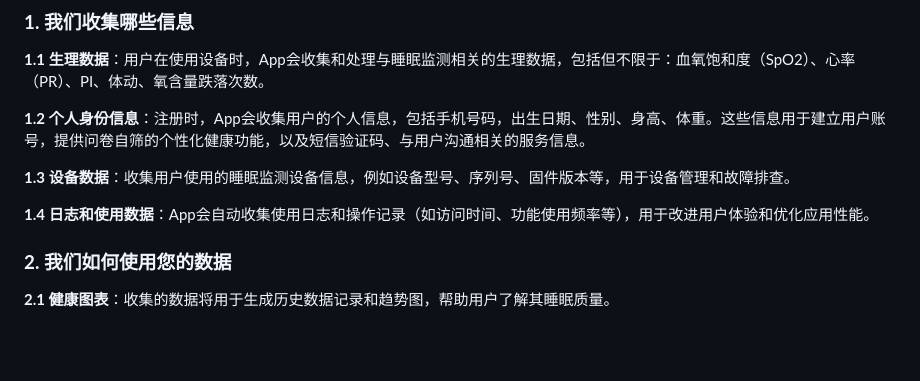
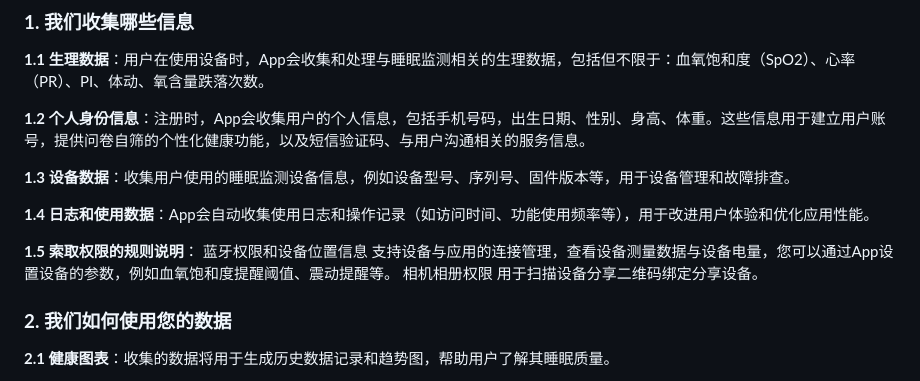
Before and after one commit to yeyimiann/mengyanghealth-privacy-policy, a Markdown page: README.md, the part around the change printed below. GitHub-like rendering; blank space fills up the shorter version.

```diff
--- a/README.md
+++ b/README.md
@@ -39,6 +39,12 @@
 **1.3** **设备数据**：收集用户使用的睡眠监测设备信息，例如设备型号、序列号、固件版本等，用于设备管理和故障排查。
 
 **1.4** **日志和使用数据**：App会自动收集使用日志和操作记录（如访问时间、功能使用频率等），用于改进用户体验和优化应用性能。
+
+**1.5** **索取权限的规则说明**：
+蓝牙权限和设备位置信息
+支持设备与应用的连接管理，查看设备测量数据与设备电量，您可以通过App设置设备的参数，例如血氧饱和度提醒阈值、震动提醒等。
+相机相册权限
+用于扫描设备分享二维码绑定分享设备。
 
 
 
```
Also changed, not shown: other parts of README.md (+2 -2 lines).
